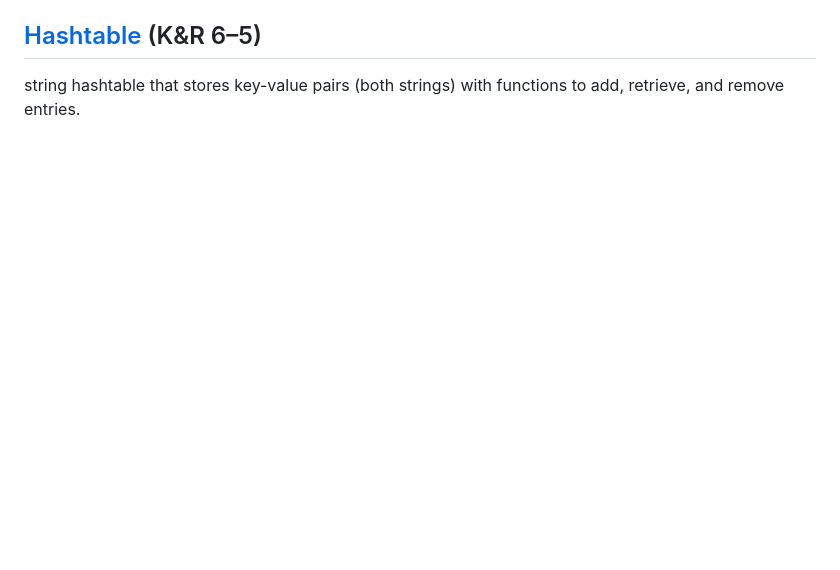
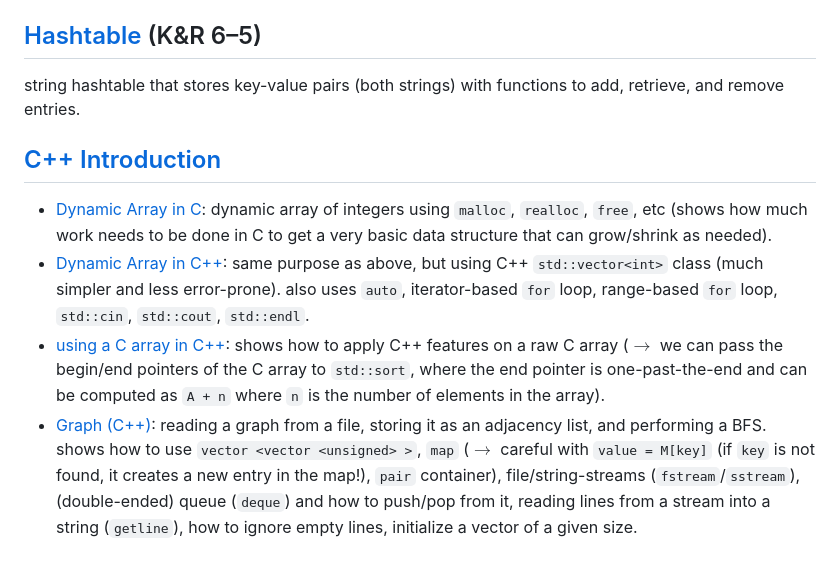
Before and after one commit to fabianbosshard/systems-programming, a Markdown page: README.md, the part around the change. Drawn GitHub-style; blank space fills up the shorter version.

```diff
--- a/README.md
+++ b/README.md
@@ -83,3 +83,10 @@ encode and decode text files by replacing frequent words with single-byte codes
 
 ## [Hashtable](book-exercises/exercise6-5-hashtable.c) (K&R 6–5)
 string hashtable that stores key-value pairs (both strings) with functions to add, retrieve, and remove entries.
+
+
+## [C++ Introduction](cpp_introduction)
+- [Dynamic Array in C](cpp_introduction/01_dynamic_array.c): dynamic array of integers using `malloc`, `realloc`, `free`, etc (shows how much work needs to be done in C to get a very basic data structure that can grow/shrink as needed).
+- [Dynamic Array in C++](cpp_introduction/02_vector_int.cpp): same purpose as above, but using C++ `std::vector<int>` class (much simpler and less error-prone). also uses `auto`, iterator-based `for` loop, range-based `for` loop, `std::cin`, `std::cout`, `std::endl`.
+- [using a C array in C++](cpp_introduction/03_C_array_float.cpp): shows how to apply C++ features on a raw C array ($\rightarrow$ we can pass the begin/end pointers of the C array to `std::sort`, where the end pointer is one-past-the-end and can be computed as `A + n` where `n` is the number of elements in the array).
+- [Graph (C++)](cpp_introduction/04_graph.cpp): reading a graph from a file, storing it as an adjacency list, and performing a BFS. shows how to use `vector <vector <unsigned> >`, `map` ($\rightarrow$ careful with `value = M[key]` (if `key` is not found, it creates a new entry in the map!), `pair` container), file/string-streams (`fstream`/`sstream`), (double-ended) queue (`deque`) and how to push/pop from it, reading lines from a stream into a string (`getline`), how to ignore empty lines, initialize a vector of a given size.
```
